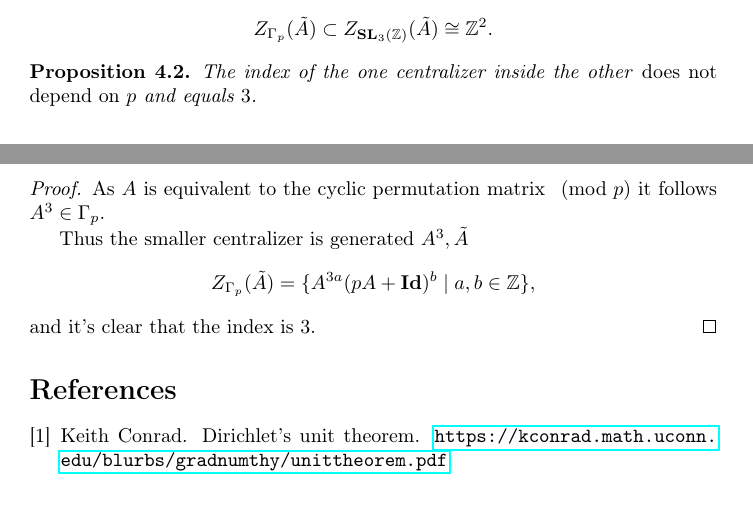
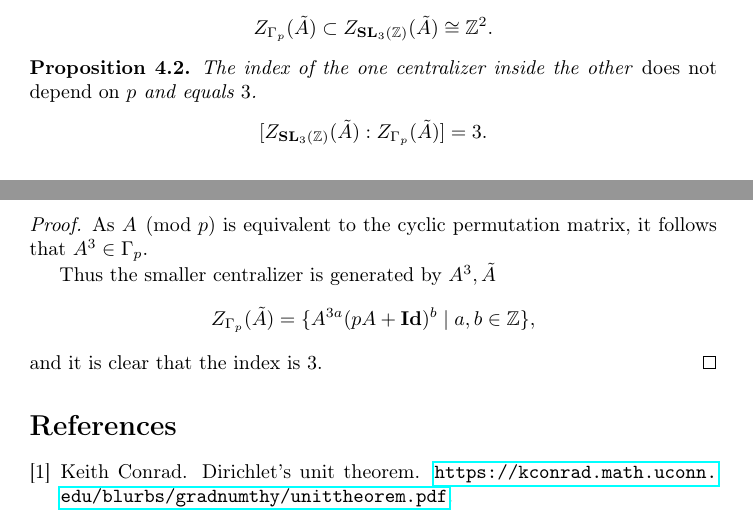
Before and after one commit to gheej/Regulators_and_centralizers, a LaTeX document (draft_systoles.tex): two parts of pages 5 and 6 of 6, joined at a grey line, cut so that both start at the same text. Compiled offline with pdfLaTeX.

Commit message:
Minor misprints correction

```diff
--- a/draft_systoles.tex
+++ b/draft_systoles.tex
@@ -403,16 +403,19 @@ Z_{\SL}(\tilde A) \cong \mathbb{Z}^2
 
 \begin{Prop}
 	The index of the one centralizer inside the other \emph{does not depend on $p$} and equals $3$.
+\[
+	[Z_{\SL}(\tilde A) : Z_{\SLp}(\tilde A) ] = 3
+.\]
 \end{Prop}
 \begin{proof}
-As $A$ is equivalent to the cyclic permutation matrix $\pmod p$ it follows $A^3 \in \SLp$.
+As $A \pmod p$ is equivalent to the cyclic permutation matrix, it follows that $A^3 \in \SLp$.
 
-Thus the smaller centralizer is generated $A^3, \tilde A$
+Thus the smaller centralizer is generated by $A^3, \tilde A$
 \[
 Z_{\SLp}(\tilde A)
 = \{ A^{3a} (p A + \Id)^b \mid a, b \in \mathbb{Z} \}
 ,\]
-and it's clear that the index is $3$.
+and it is clear that the index is $3$.
 \end{proof}
 
 
```
Also changed, not shown: draft_systoles.pdf.
